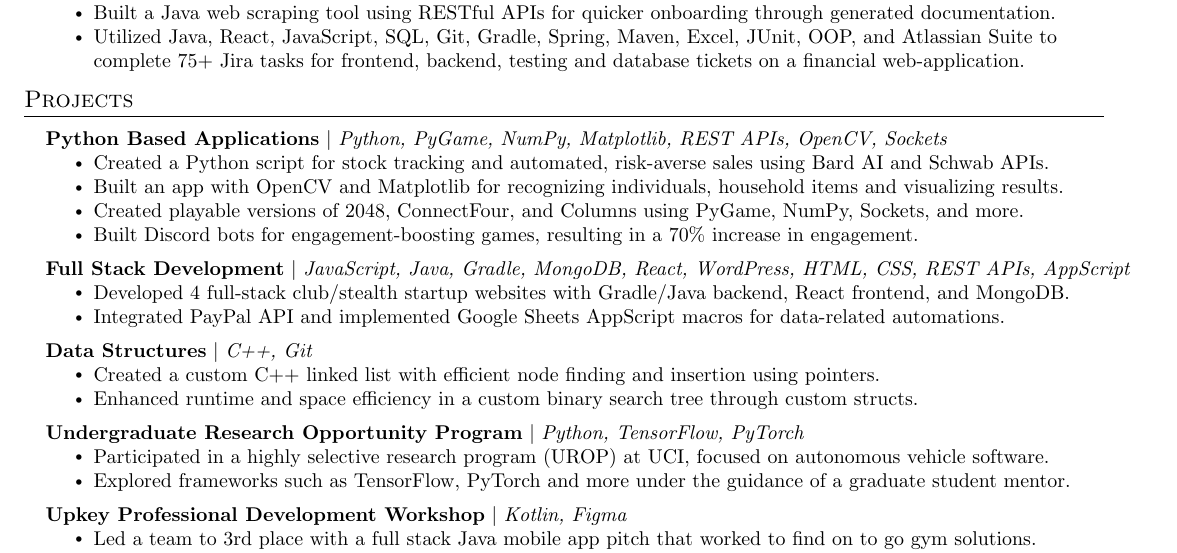
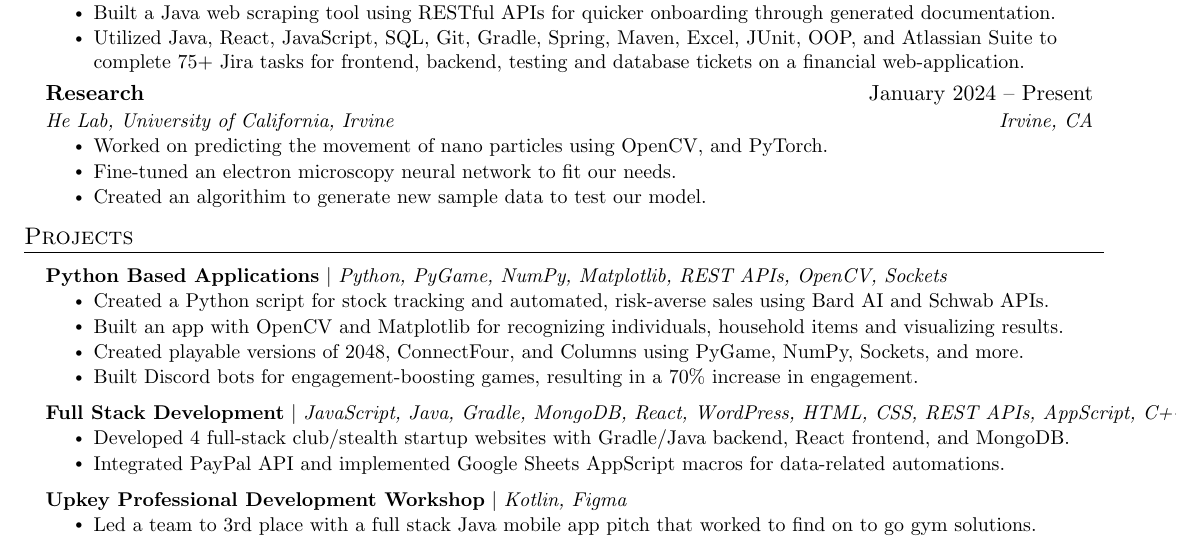
Before and after one commit to Neelansh-Khare/mainRepoLookHereFirst, a LaTeX CV (Neelansh_Khare_resume.tex): part of the page, cut so that both start at the same text. Compiled offline with pdfLaTeX.

Commit message:
added research, removed older projects

```diff
--- a/Neelansh_Khare_resume.tex
+++ b/Neelansh_Khare_resume.tex
@@ -156,6 +156,16 @@
         \resumeItem{Utilized Java, React, JavaScript, SQL, Git, Gradle, Spring, Maven, Excel, JUnit, OOP, and Atlassian Suite to complete 75+ Jira tasks for frontend, backend, testing and database tickets on a financial web-application.
         }
       \resumeItemListEnd
+    \resumeSubheading
+      {Research}{January 2024 -- Present}
+      {He Lab, University of California, Irvine}{Irvine, CA}
+      \resumeItemListStart
+        \resumeItem{Worked on predicting the movement of nano particles using OpenCV, and PyTorch.}
+        \resumeItem{Fine-tuned an electron microscopy neural network to fit our needs.
+        }
+        \resumeItem{Created an algorithim to generate new sample data to test our model.
+        }
+      \resumeItemListEnd
 
 % -----------Multiple Positions Heading-----------
 %    \resumeSubSubheading
@@ -182,22 +192,10 @@
           \resumeItem{Built Discord bots for engagement-boosting games, resulting in a 70\% increase in engagement.}
         \resumeItemListEnd
       \resumeProjectHeading
-          {\textbf{Full Stack Development} $|$ \emph{JavaScript, Java, Gradle, MongoDB, React, WordPress, HTML, CSS, REST APIs, AppScript}}{}
+          {\textbf{Full Stack Development} $|$ \emph{JavaScript, Java, Gradle, MongoDB, React, WordPress, HTML, CSS, REST APIs, AppScript, C++}}{}
           \resumeItemListStart
             \resumeItem{Developed 4 full-stack club/stealth startup websites with Gradle/Java backend, React frontend, and MongoDB.}
             \resumeItem{Integrated PayPal API and implemented Google Sheets AppScript macros for data-related automations.}
-          \resumeItemListEnd
-      \resumeProjectHeading
-          {\textbf{Data Structures} $|$ \emph{C++, Git}}{}
-          \resumeItemListStart
-            \resumeItem{Created a custom C++ linked list with efficient node finding and insertion using pointers.}
-            \resumeItem{Enhanced runtime and space efficiency in a custom binary search tree through custom structs.}
-          \resumeItemListEnd
-      \resumeProjectHeading
-          {\textbf{Undergraduate Research Opportunity Program} $|$ \emph{Python, TensorFlow, PyTorch}}{}
-          \resumeItemListStart
-          \resumeItem{Participated in a highly selective research program (UROP) at UCI, focused on autonomous vehicle software.}
-          \resumeItem{Explored frameworks such as TensorFlow, PyTorch and more under the guidance of a graduate student mentor.}
           \resumeItemListEnd
       \resumeProjectHeading
           {\textbf{Upkey Professional Development Workshop} $|$ \emph{Kotlin, Figma}}{}
```
Also changed, not shown: Neelansh_Khare_resume.pdf.
